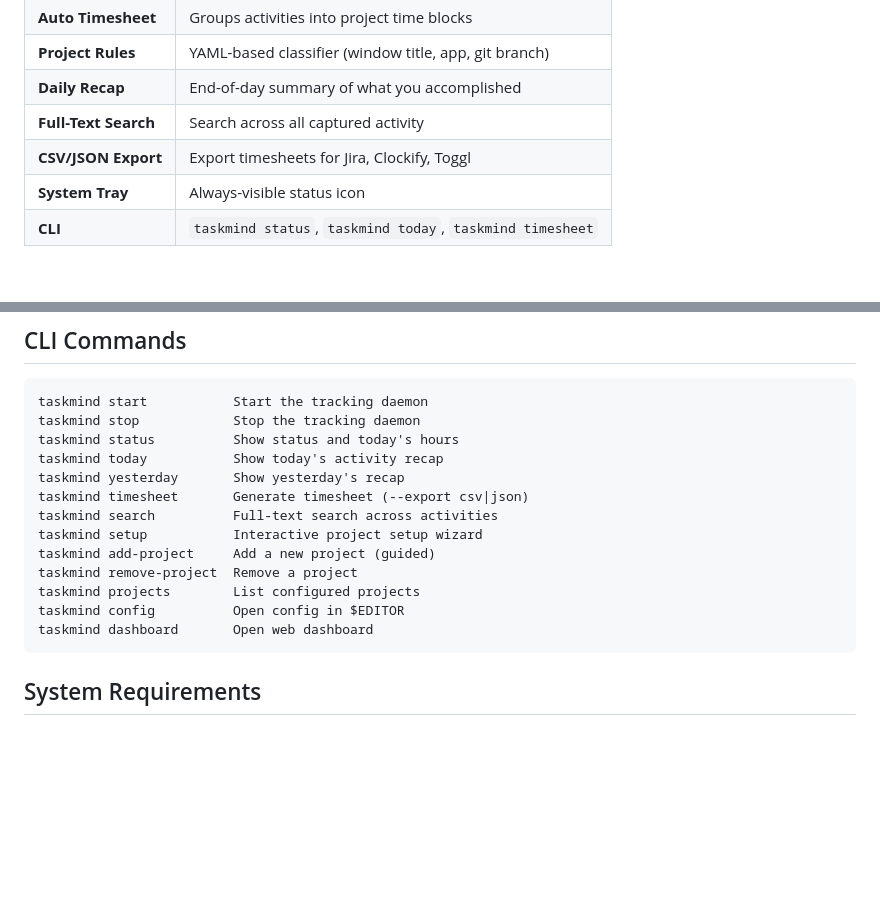
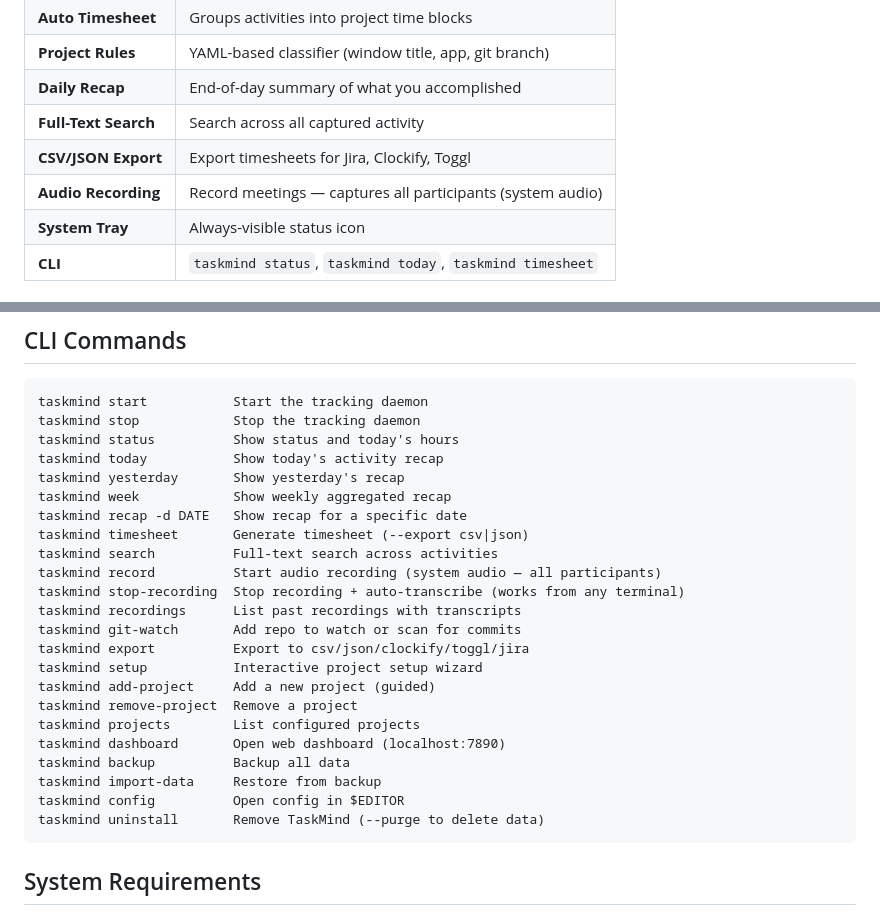
Before and after one commit to bhagyanshgarg/taskmind, a Markdown page: README.md, 2 parts joined by grey strips. GitHub-like rendering; blank space fills up the shorter version.

Commit message:
Update README with full command list and audio recording

````diff
--- a/README.md
+++ b/README.md
@@ -25,6 +25,7 @@ TaskMind fixes this by passively tracking your active windows, classifying them
 | **Daily Recap** | End-of-day summary of what you accomplished |
 | **Full-Text Search** | Search across all captured activity |
 | **CSV/JSON Export** | Export timesheets for Jira, Clockify, Toggl |
+| **Audio Recording** | Record meetings — captures all participants (system audio) |
 | **System Tray** | Always-visible status icon |
 | **CLI** | `taskmind status`, `taskmind today`, `taskmind timesheet` |
 
@@ -83,14 +84,24 @@ taskmind stop            Stop the tracking daemon
 taskmind status          Show status and today's hours
 taskmind today           Show today's activity recap
 taskmind yesterday       Show yesterday's recap
+taskmind week            Show weekly aggregated recap
+taskmind recap -d DATE   Show recap for a specific date
 taskmind timesheet       Generate timesheet (--export csv|json)
 taskmind search          Full-text search across activities
+taskmind record          Start audio recording (system audio — all participants)
+taskmind stop-recording  Stop recording + auto-transcribe (works from any terminal)
+taskmind recordings      List past recordings with transcripts
+taskmind git-watch       Add repo to watch or scan for commits
+taskmind export          Export to csv/json/clockify/toggl/jira
 taskmind setup           Interactive project setup wizard
 taskmind add-project     Add a new project (guided)
 taskmind remove-project  Remove a project
 taskmind projects        List configured projects
+taskmind dashboard       Open web dashboard (localhost:7890)
+taskmind backup          Backup all data
+taskmind import-data     Restore from backup
 taskmind config          Open config in $EDITOR
-taskmind dashboard       Open web dashboard
+taskmind uninstall       Remove TaskMind (--purge to delete data)
 ```
 
 ## System Requirements
````
